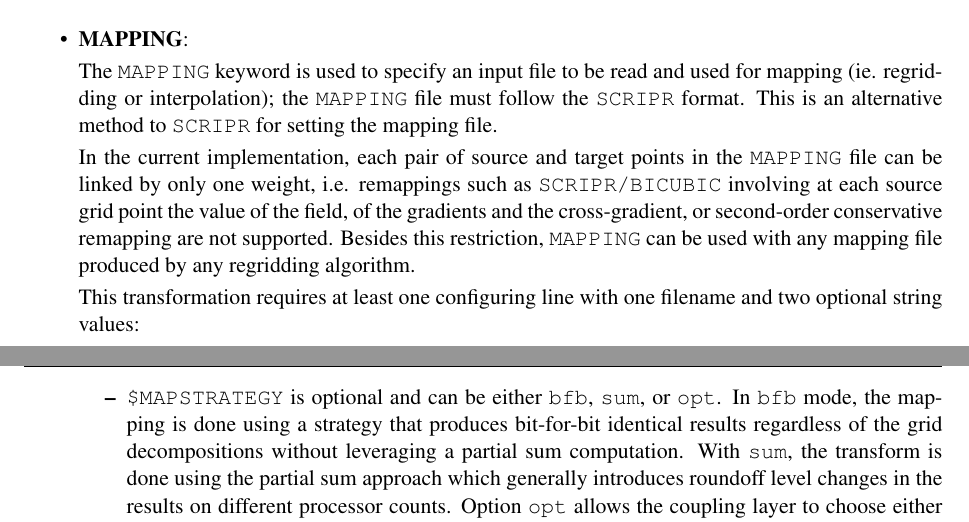
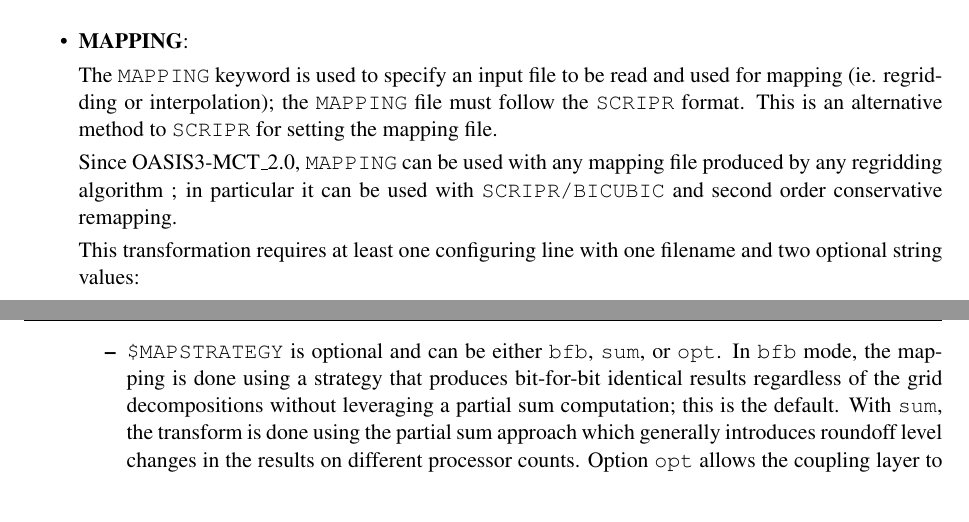
Before and after one commit to COSIMA/oasis3-mct, a LaTeX thesis (doc/oasis3mct_UserGuide.tex, which reads doc/UG4_Transformations.tex): two parts of pages 33 and 34 of 52, joined at a grey line, cut so that both start at the same text. Compiled offline with pdfLaTeX.

Commit message:
Add that bfb is the default option of MAPPING.
svn path=/trunk/oasis3-mct/; revision=530

```diff
--- a/doc/UG4_Transformations.tex
+++ b/doc/UG4_Transformations.tex
@@ -128,13 +128,9 @@
   read and used for mapping (ie. regridding or interpolation); the {\tt MAPPING} file must follow the {\tt SCRIPR} format.
   This is an alternative method to {\tt SCRIPR} for setting the mapping file.
 
-  In the current implementation, each pair of source and target points
-  in the {\tt MAPPING} file can be linked by only one weight,
-  i.e. remappings such as {\tt SCRIPR/BICUBIC} involving at each
-  source grid point the value of the field, of the gradients and the
-  cross-gradient, or second-order conservative remapping are not
-  supported. Besides this restriction, {\tt MAPPING} can be used with
-  any mapping file produced by any regridding algorithm.
+  Since OASIS3-MCT\_2.0, {\tt MAPPING} can be used with
+  any mapping file produced by any regridding algorithm ; in particular it can be used
+  with {\tt SCRIPR/BICUBIC} and second order conservative remapping.
 
 This transformation requires at least one configuring line with one
 filename and two optional string values:
@@ -147,13 +143,14 @@
   \ref{subsec_inputdata}).
 
   \item {\tt \$MAPLOC} is optional and can be either {\tt src} or {\tt dst}.  With {\tt src}, the mapping will be done
-  in parallel on the source processors before communication to the destination model and processors; this is the default.   With {\tt dst}, the mapping is
+  in parallel on the source processors before communication to the destination model and processors; this is the default.
+  With {\tt dst}, the mapping is
   done on the destination processors after the data is sent from the source
   model on the source grid.
 
   \item {\tt \$MAPSTRATEGY} is optional and can be either {\tt bfb}, {\tt sum}, or {\tt opt}.  In {\tt bfb} mode, the mapping is
   done using a strategy that produces bit-for-bit identical results regardless
-  of the grid decompositions without leveraging a partial sum computation.  With
+  of the grid decompositions without leveraging a partial sum computation; this is the default.  With
   {\tt sum}, the transform is done using the partial sum approach which generally
   introduces roundoff level changes in the results on different processor
   counts. Option {\tt opt} allows the coupling layer to choose either
```
Also changed, not shown: doc/oasis3mct_UserGuide.pdf.
